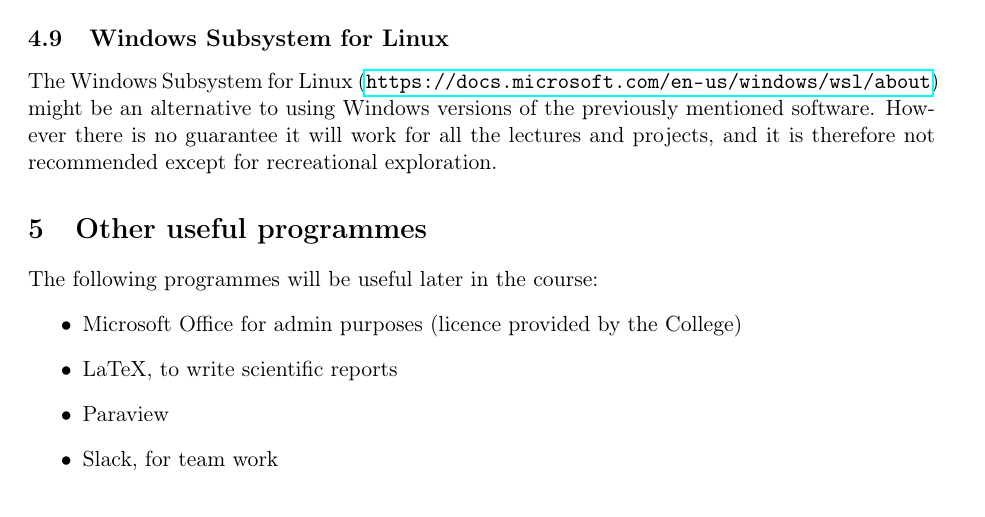
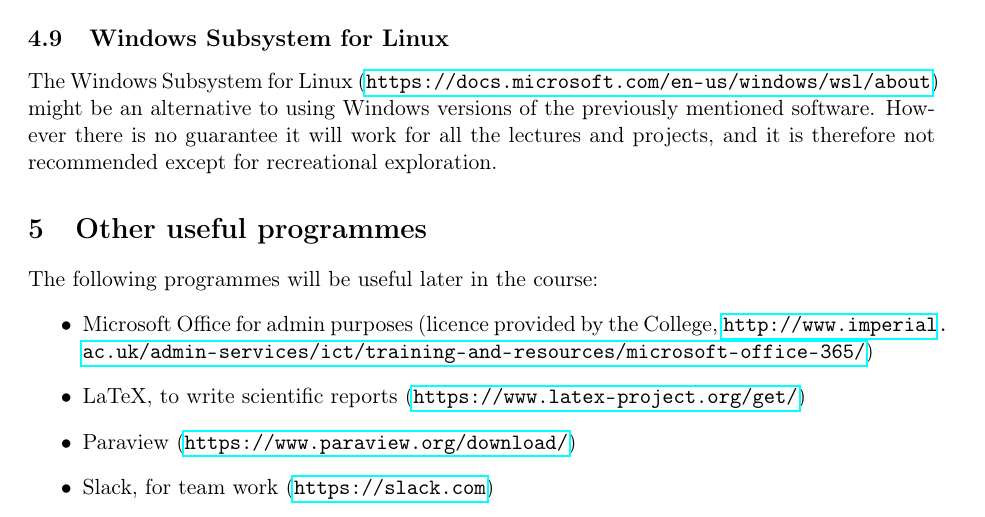
Before and after one commit to msc-acse/ACSE-0, a LaTeX document (install.tex): part of page 3 of 3, cut so that both start at the same text. Compiled offline with pdfLaTeX.

Commit message:
Links for optional stuff.

```diff
--- a/install.tex
+++ b/install.tex
@@ -137,10 +137,10 @@
 
 The following programmes will be useful later in the course:
 \begin{itemize}
-  \item Microsoft Office for admin purposes (licence provided by the College)
-  \item LaTeX, to write scientific reports
-  \item Paraview
-  \item Slack, for team work
+  \item Microsoft Office for admin purposes (licence provided by the College, \url{http://www.imperial.ac.uk/admin-services/ict/training-and-resources/microsoft-office-365/})
+  \item LaTeX, to write scientific reports (\url{https://www.latex-project.org/get/})
+  \item Paraview (\url{https://www.paraview.org/download/})
+  \item Slack, for team work (\url{https://slack.com})
 \end{itemize}
 
 
```
Also changed, not shown: install.pdf.
